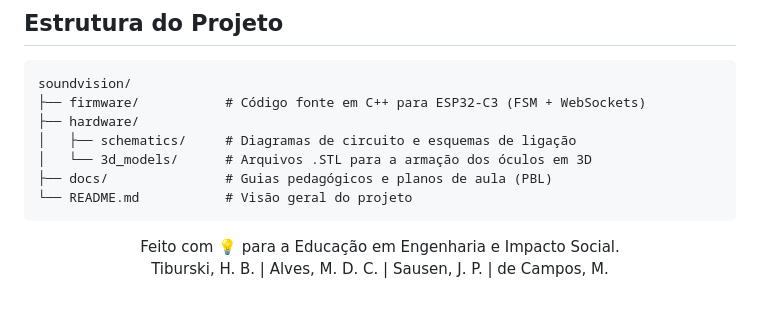
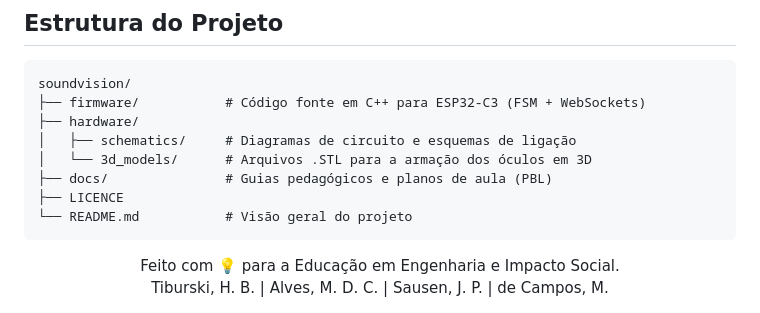
Before and after one commit to theHerick/soundvision, a Markdown page: README.md, the part around the change. GitHub-like rendering.

````diff
--- a/README.md
+++ b/README.md
@@ -93,6 +93,7 @@ soundvision/
 │   ├── schematics/     # Diagramas de circuito e esquemas de ligação
 │   └── 3d_models/      # Arquivos .STL para a armação dos óculos em 3D
 ├── docs/               # Guias pedagógicos e planos de aula (PBL)
+├── LICENCE
 └── README.md           # Visão geral do projeto
 ```
 
````
